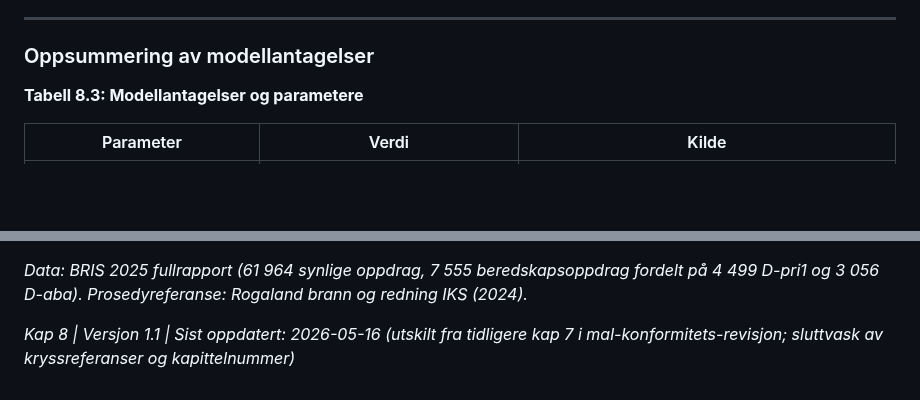
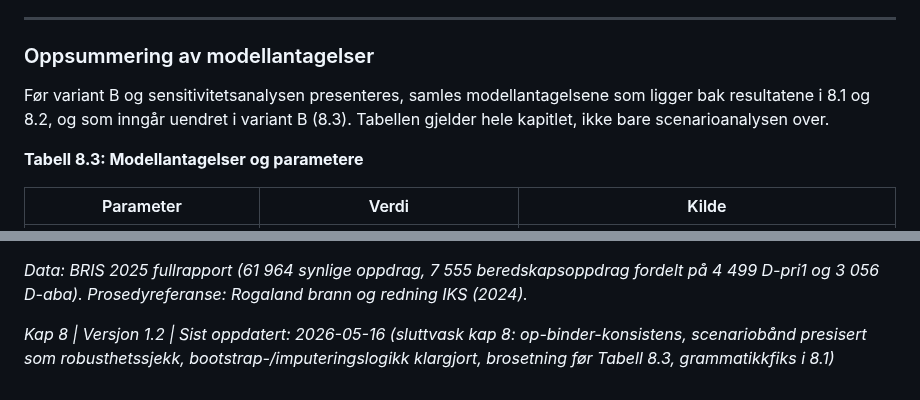
Before and after one commit to LOG650/G20-rune-individuell, a Markdown page: 014 fase 4 - report/kap8_resultat.md, 2 parts joined by grey strips. Drawn GitHub-style; blank space fills up the shorter version.

```diff
--- a/014 fase 4 - report/kap8_resultat.md
+++ b/014 fase 4 - report/kap8_resultat.md
@@ -109,6 +109,8 @@ Scenarioanalysen viser den strukturelle effekten av økt bufferkapasitet, men si
 ---
 
 ### Oppsummering av modellantagelser
+
+Før variant B og sensitivitetsanalysen presenteres, samles modellantagelsene som ligger bak resultatene i 8.1 og 8.2, og som inngår uendret i variant B (8.3). Tabellen gjelder hele kapitlet, ikke bare scenarioanalysen over.
 
 **Tabell 8.3: Modellantagelser og parametere**
 
@@ -384,4 +386,4 @@ Sammenstillingen presenterer fem hovedfunn som rene resultater. Tolkningen av fu
 
 *Data: BRIS 2025 fullrapport (61 964 synlige oppdrag, 7 555 beredskapsoppdrag fordelt på 4 499 D-pri1 og 3 056 D-aba). Prosedyreferanse: Rogaland brann og redning IKS (2024).*
 
-*Kap 8 | Versjon 1.1 | Sist oppdatert: 2026-05-16 (utskilt fra tidligere kap 7 i mal-konformitets-revisjon; sluttvask av kryssreferanser og kapittelnummer)*
+*Kap 8 | Versjon 1.2 | Sist oppdatert: 2026-05-16 (sluttvask kap 8: op-binder-konsistens, scenariobånd presisert som robusthetssjekk, bootstrap-/imputeringslogikk klargjort, brosetning før Tabell 8.3, grammatikkfiks i 8.1)*
```
Also changed, not shown: other parts of 014 fase 4 - report/kap8_resultat.md (+4 -4 lines), 014 fase 4 - report/kap8_ferdigstilling_mangler_2026-05-16.md (added, +108 -0 lines).
